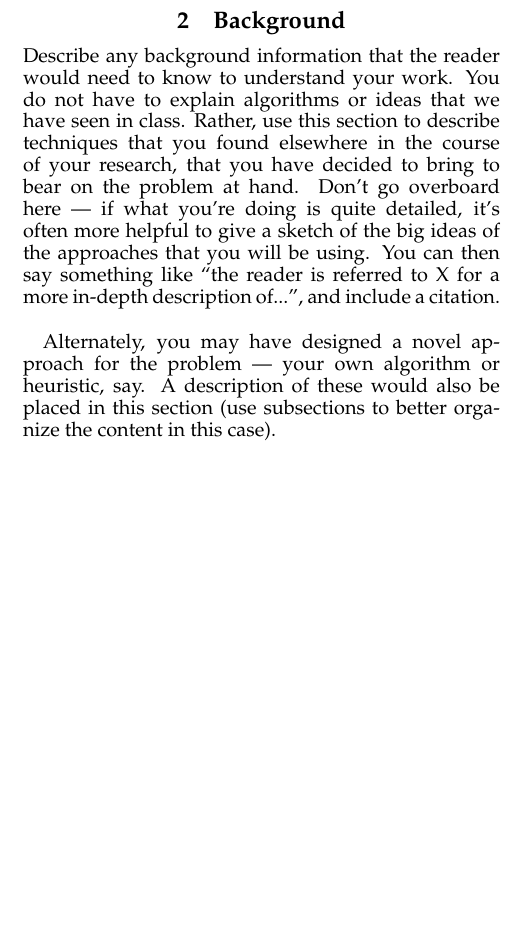
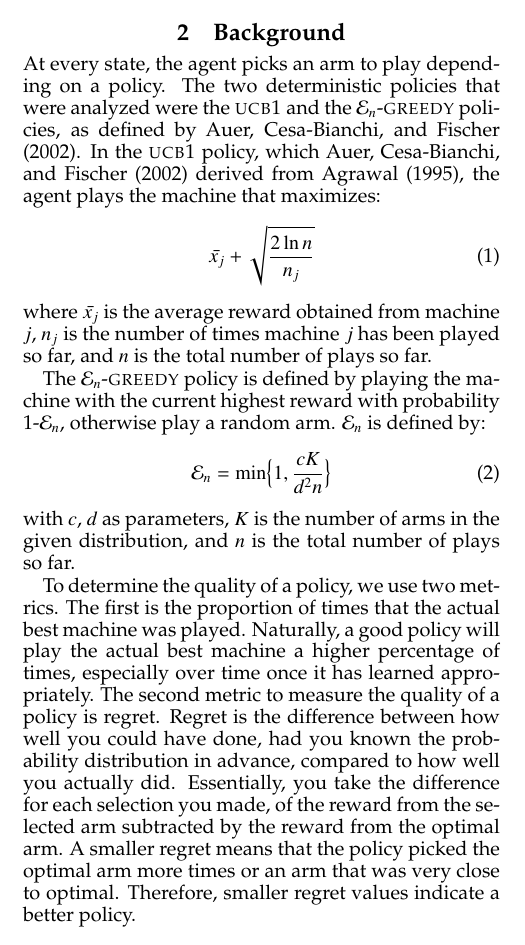
Before and after one commit to samushighwind/HW5, a LaTeX paper (writeup/main.tex, which reads writeup/background.tex): part of one column of page 1 of 2, cut so that both start at the same text, the shorter picture padded with empty space. Compiled offline with pdfLaTeX.

Commit message:
writeup enhanced

```diff
--- a/writeup/background.tex
+++ b/writeup/background.tex
@@ -2,21 +2,55 @@
 \section{Background}
 \label{sec:background}
 
-Describe any background information that the reader would need to know
-to understand your work. You do not have to explain algorithms or
-ideas that we have seen in class. Rather, use this section to describe
-techniques that you found elsewhere in the course of your research,
-that you have decided to bring to bear on the problem at hand. Don't
-go overboard here --- if what you're doing is quite detailed, it's
-often more helpful to give a sketch of the big ideas of the approaches
-that you will be using. You can then say something like ``the reader
-is referred to X for a more in-depth description of...'', and include
-a citation.\\
+At every state, the agent picks an arm to play depending on a
+policy. The two deterministic policies that were analyzed were the
+\textlcsc{UCB1} and the $\mathcal{E}_n$-\textlcsc{greedy} policies,
+as defined by \citeauthor{auer} (\citeyear{auer}). In the \textlcsc{UCB1}
+policy, which \citeauthor{auer} (\citeyear{auer}) derived from
+\citeauthor{agrawal} (\citeyear{agrawal}), the agent plays the machine
+that maximizes: \begin{equation}\bar{x_j} +
+  \sqrt{\frac{2\ln{n}}{n_j}}\end{equation} where $\bar{x_j}$ is the
+average reward obtained from machine $j$, $n_j$ is the number of times
+machine $j$ has been played so far, and $n$ is the total number of
+plays so far.
 
-Alternately, you may have designed a novel approach for the problem
---- your own algorithm or heuristic, say. A description of these would
-also be placed in this section (use subsections to better organize the
-content in this case).
+The $\mathcal{E}_n$-\textlcsc{greedy} policy is defined by playing
+the machine with the current highest reward with probability
+1-$\mathcal{E}_n$, otherwise play a random arm. $\mathcal{E}_n$ is
+defined by: \begin{equation}\mathcal{E}_n = \min \Bigl\{ 1,
+  \frac{cK}{d^2n} \Bigr\} \end{equation} with $c$, $d$ as parameters, $K$
+is the number of arms in the given distribution, and $n$ is the total
+number of plays so far.
+
+To determine the quality of a policy, we use two metrics. The first is
+the proportion of times that the actual best machine was
+played. Naturally, a good policy will play the actual best machine
+a higher percentage of times, especially over time once it has learned
+appropriately. The second metric to measure the quality of a policy is
+regret. Regret is the difference between how well you could have done,
+had you known the probability distribution in advance, compared to how
+well you actually did. Essentially, you take the difference for each
+selection you made, of the reward from the selected arm subtracted by
+the reward from the optimal arm. A smaller regret means that the
+policy picked the optimal arm more times or an arm that was very close
+to optimal. Therefore, smaller regret values indicate a better policy.
+
+
+% Describe any background information that the reader would need to know
+% to understand your work. You do not have to explain algorithms or
+% ideas that we have seen in class. Rather, use this section to describe
+% techniques that you found elsewhere in the course of your research,
+% that you have decided to bring to bear on the problem at hand. Don't
+% go overboard here --- if what you're doing is quite detailed, it's
+% often more helpful to give a sketch of the big ideas of the approaches
+% that you will be using. You can then say something like ``the reader
+% is referred to X for a more in-depth description of...'', and include
+% a citation.\\
+
+% Alternately, you may have designed a novel approach for the problem
+% --- your own algorithm or heuristic, say. A description of these would
+% also be placed in this section (use subsections to better organize the
+% content in this case).
 
 % Note the \subsection{} command
 % \subsection{Enumerating}
--- a/writeup/main.tex
+++ b/writeup/main.tex
@@ -45,8 +45,10 @@
 \usepackage{color}
 
 \setcounter{secnumdepth}{1}
+
 \nocopyright
 \newcommand\textlcsc[1]{\textsc{\MakeTextLowercase{#1}}}
+\newcommand*\mean[1]{\bar{#1}}
 
 % Fill in your paper title, names and emails below
 % The "\\" is used to break lines. The \url command
```
Also changed, not shown: writeup/.#background.tex (added, +1 -0 lines), writeup/abstract.tex (+2 -2 lines), writeup/project1.bib (+19 -0 lines), writeup/main.bbl, writeup/main.pdf, 5 other files.
